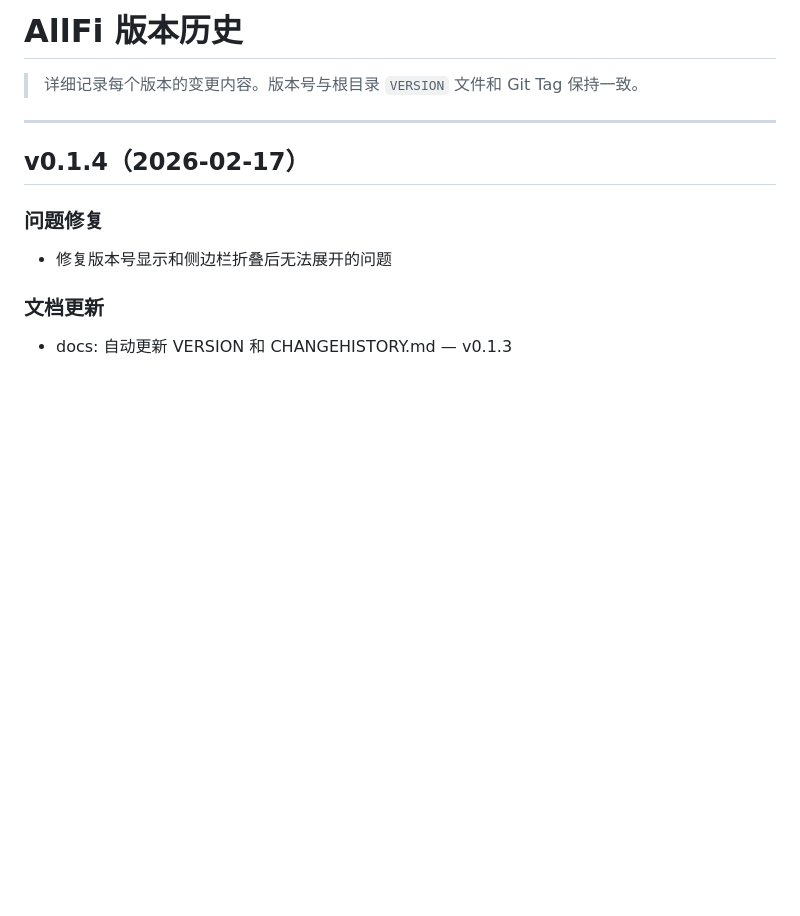
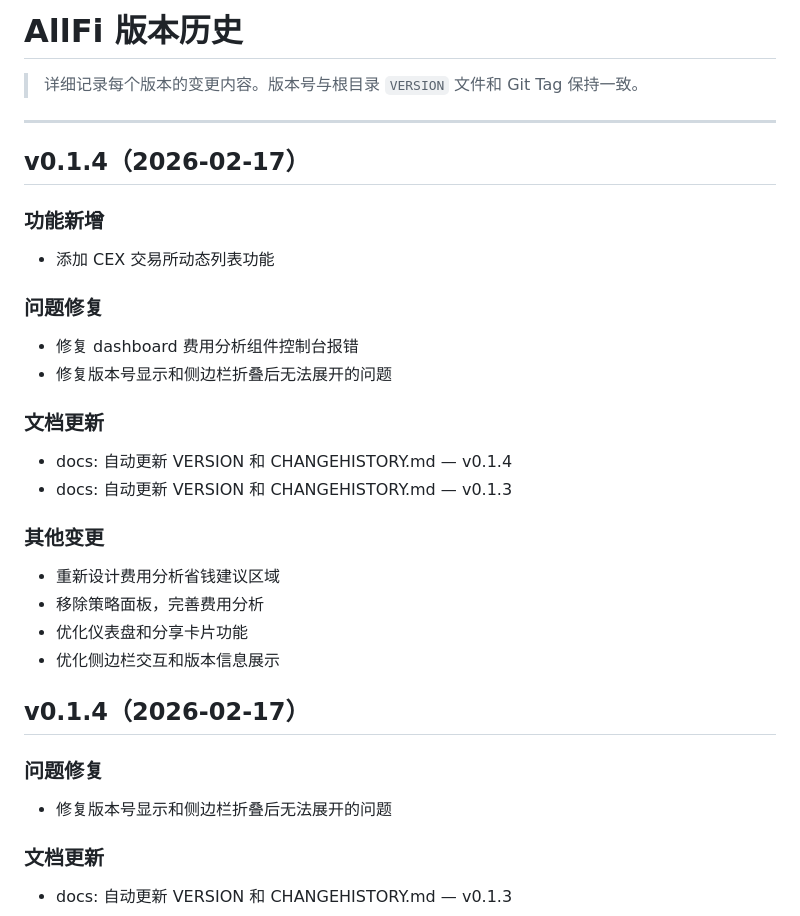
Before and after one commit to your-finance/allfi, a Markdown page: CHANGEHISTORY.md, the part around the change. Rendered like a GitHub page; blank space fills up the shorter version.

Commit message:
docs: 自动更新 VERSION 和 CHANGEHISTORY.md — v0.1.4

```diff
--- a/CHANGEHISTORY.md
+++ b/CHANGEHISTORY.md
@@ -6,6 +6,30 @@
 
 
 
+
+
+## v0.1.4（2026-02-17）
+
+### 功能新增
+
+- 添加 CEX 交易所动态列表功能
+
+### 问题修复
+
+- 修复 dashboard 费用分析组件控制台报错
+- 修复版本号显示和侧边栏折叠后无法展开的问题
+
+### 文档更新
+
+- docs: 自动更新 VERSION 和 CHANGEHISTORY.md — v0.1.4
+- docs: 自动更新 VERSION 和 CHANGEHISTORY.md — v0.1.3
+
+### 其他变更
+
+- 重新设计费用分析省钱建议区域
+- 移除策略面板，完善费用分析
+- 优化仪表盘和分享卡片功能
+- 优化侧边栏交互和版本信息展示
 
 ## v0.1.4（2026-02-17）
 
```
